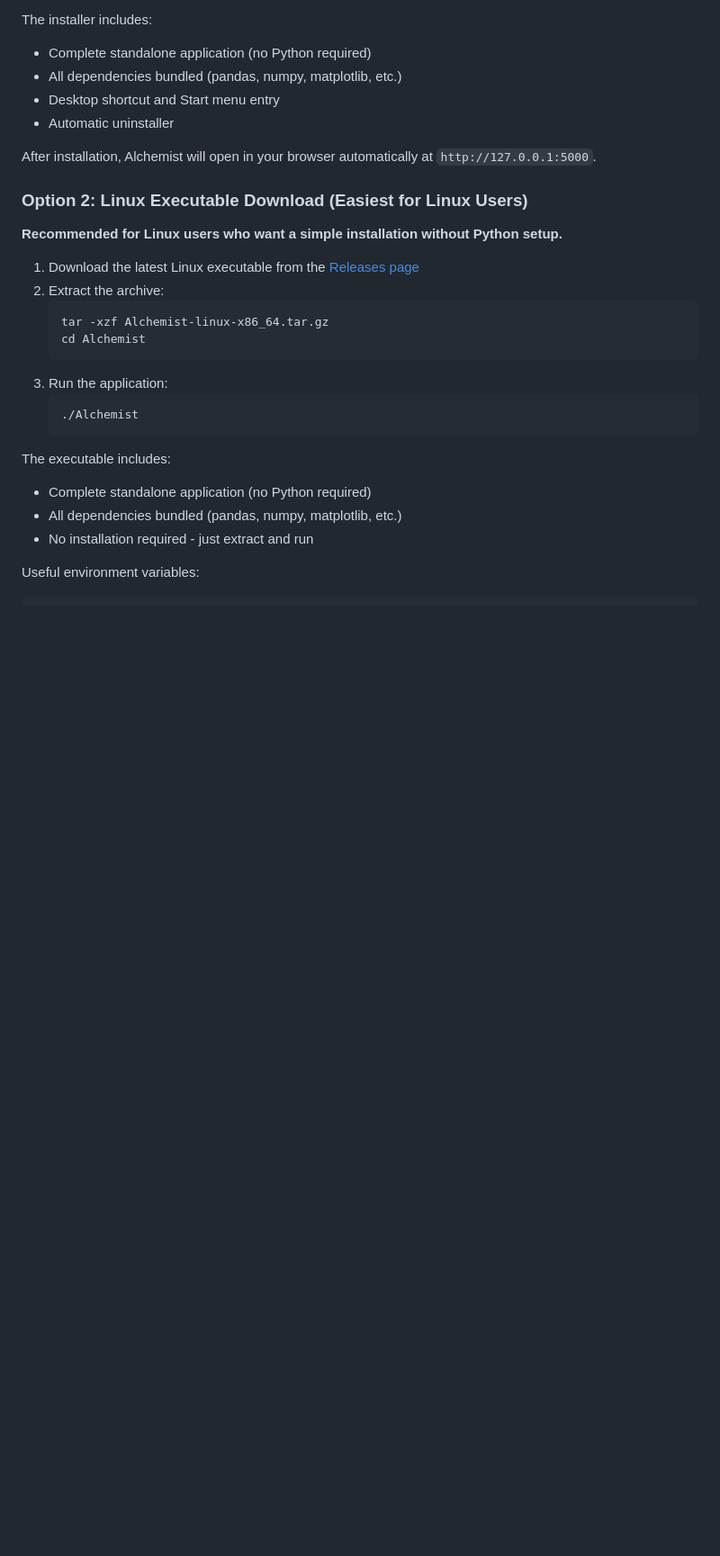
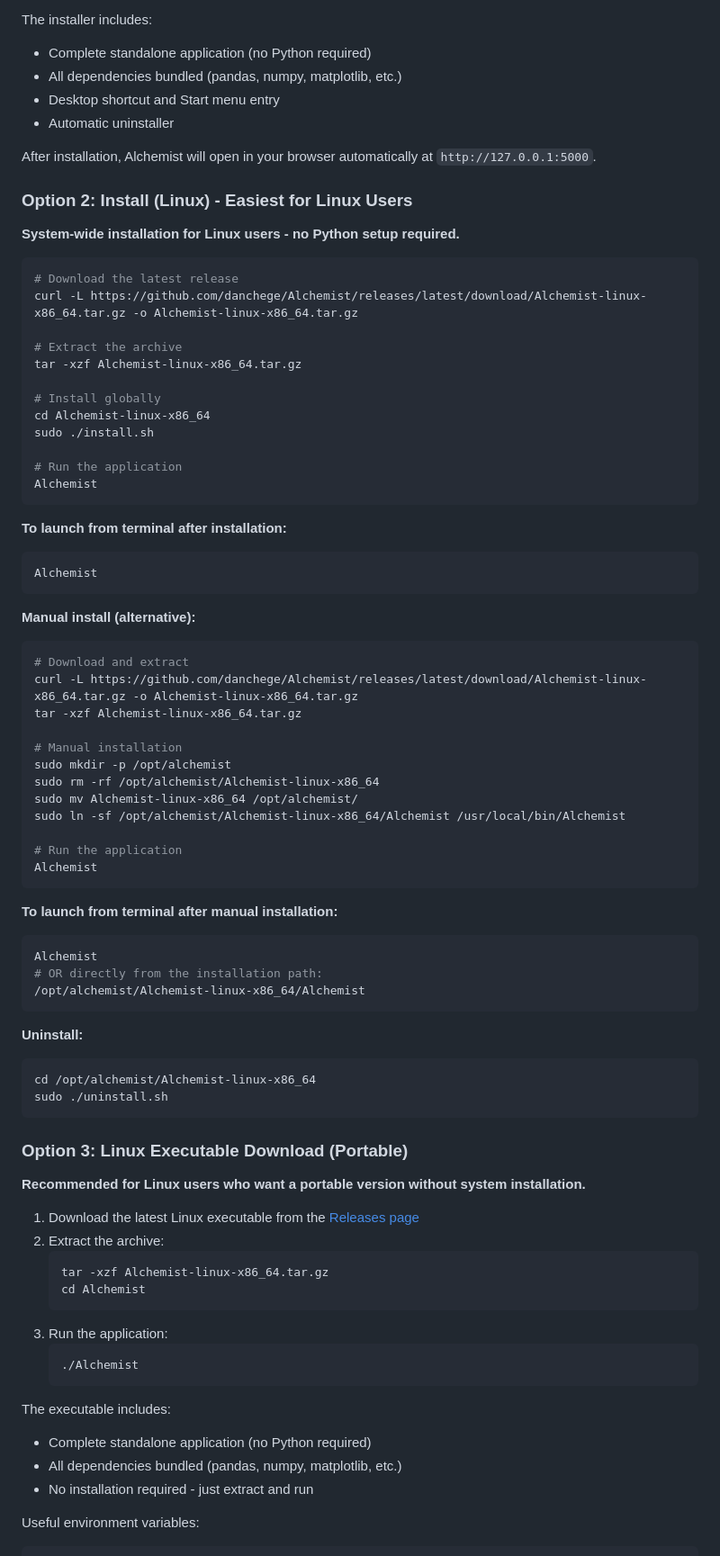
Before and after one commit to danchege/Alchemist, a Markdown page: README.md, the part around one of its changes. Shown at 90% size. Drawn GitHub-style; blank space fills up the shorter version.

Commit message:
Updated installation instructions

````diff
--- a/README.md
+++ b/README.md
@@ -212,9 +212,64 @@ The installer includes:
 
 After installation, Alchemist will open in your browser automatically at `http://127.0.0.1:5000`.
 
-### Option 2: Linux Executable Download (Easiest for Linux Users)
+### Option 2: Install (Linux) - Easiest for Linux Users
 
-**Recommended for Linux users who want a simple installation without Python setup.**
+**System-wide installation for Linux users - no Python setup required.**
+
+```bash
+# Download the latest release
+curl -L https://github.com/danchege/Alchemist/releases/latest/download/Alchemist-linux-x86_64.tar.gz -o Alchemist-linux-x86_64.tar.gz
+
+# Extract the archive
+tar -xzf Alchemist-linux-x86_64.tar.gz
+
+# Install globally
+cd Alchemist-linux-x86_64
+sudo ./install.sh
+
+# Run the application
+Alchemist
+```
+
+**To launch from terminal after installation:**
+```bash
+Alchemist
+```
+
+**Manual install (alternative):**
+
+```bash
+# Download and extract
+curl -L https://github.com/danchege/Alchemist/releases/latest/download/Alchemist-linux-x86_64.tar.gz -o Alchemist-linux-x86_64.tar.gz
+tar -xzf Alchemist-linux-x86_64.tar.gz
+
+# Manual installation
+sudo mkdir -p /opt/alchemist
+sudo rm -rf /opt/alchemist/Alchemist-linux-x86_64
+sudo mv Alchemist-linux-x86_64 /opt/alchemist/
+sudo ln -sf /opt/alchemist/Alchemist-linux-x86_64/Alchemist /usr/local/bin/Alchemist
+
+# Run the application
+Alchemist
+```
+
+**To launch from terminal after manual installation:**
+```bash
+Alchemist
+# OR directly from the installation path:
+/opt/alchemist/Alchemist-linux-x86_64/Alchemist
+```
+
+**Uninstall:**
+
+```bash
+cd /opt/alchemist/Alchemist-linux-x86_64
+sudo ./uninstall.sh
+```
+
+### Option 3: Linux Executable Download (Portable)
+
+**Recommended for Linux users who want a portable version without system installation.**
 
 1. Download the latest Linux executable from the [Releases page](https://github.com/danchege/Alchemist/releases/latest)
 2. Extract the archive:
````
Also changed, not shown: other parts of README.md (+8 -51 lines).
